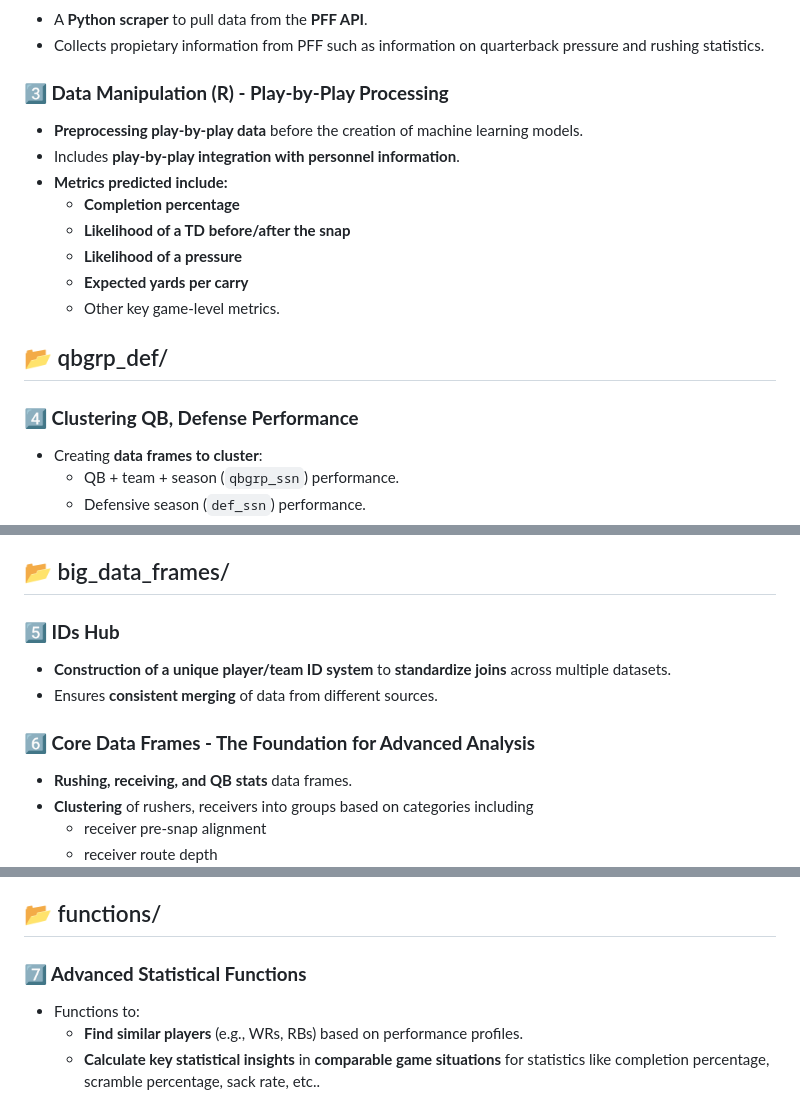
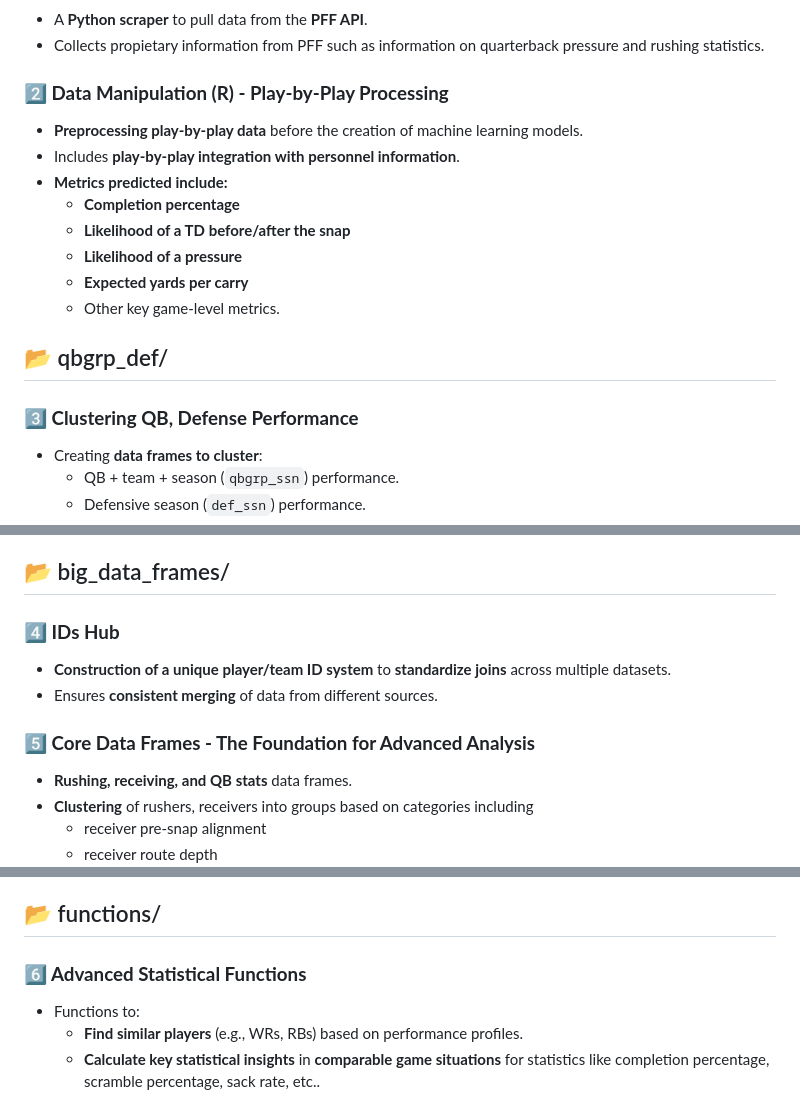
Before and after one commit to firstprinciplescode/nflmodels, a Markdown page: README.md, 3 parts joined by grey strips. Rendered like a GitHub page.

```diff
--- a/README.md
+++ b/README.md
@@ -33,7 +33,7 @@ This repository is organized into several **key components**, each focusing on d
 - A **Python scraper** to pull data from the **PFF API**.
 - Collects propietary information from PFF such as information on quarterback pressure and rushing statistics.
 
-### **3️⃣ Data Manipulation (R) - Play-by-Play Processing**
+### **2️⃣ Data Manipulation (R) - Play-by-Play Processing**
 - **Preprocessing play-by-play data** before the creation of machine learning models.
 - Includes **play-by-play integration with personnel information**.
 - **Metrics predicted include:**
@@ -45,7 +45,7 @@ This repository is organized into several **key components**, each focusing on d
 
 ## 📂 qbgrp_def/
 
-### **4️⃣ Clustering QB, Defense Performance**
+### **3️⃣ Clustering QB, Defense Performance**
 - Creating **data frames to cluster**:
   - QB + team + season (`qbgrp_ssn`) performance.
   - Defensive season (`def_ssn`) performance.
@@ -59,11 +59,11 @@ This repository is organized into several **key components**, each focusing on d
 
 ## 📂 big_data_frames/
 
-### **5️⃣ IDs Hub**
+### **4️⃣ IDs Hub**
 - **Construction of a unique player/team ID system** to **standardize joins** across multiple datasets.
 - Ensures **consistent merging** of data from different sources.
 
-### **6️⃣ Core Data Frames - The Foundation for Advanced Analysis**
+### **5️⃣ Core Data Frames - The Foundation for Advanced Analysis**
 - **Rushing, receiving, and QB stats** data frames.
 - **Clustering** of rushers, receivers into groups based on categories including
   - receiver pre-snap alignment
@@ -77,7 +77,7 @@ This repository is organized into several **key components**, each focusing on d
 
 ## 📂 functions/
 
-### **7️⃣ Advanced Statistical Functions**
+### **6️⃣ Advanced Statistical Functions**
 - Functions to:
   - **Find similar players** (e.g., WRs, RBs) based on performance profiles.
   - **Calculate key statistical insights** in **comparable game situations** for statistics like completion percentage, scramble percentage, sack rate, etc..
```
